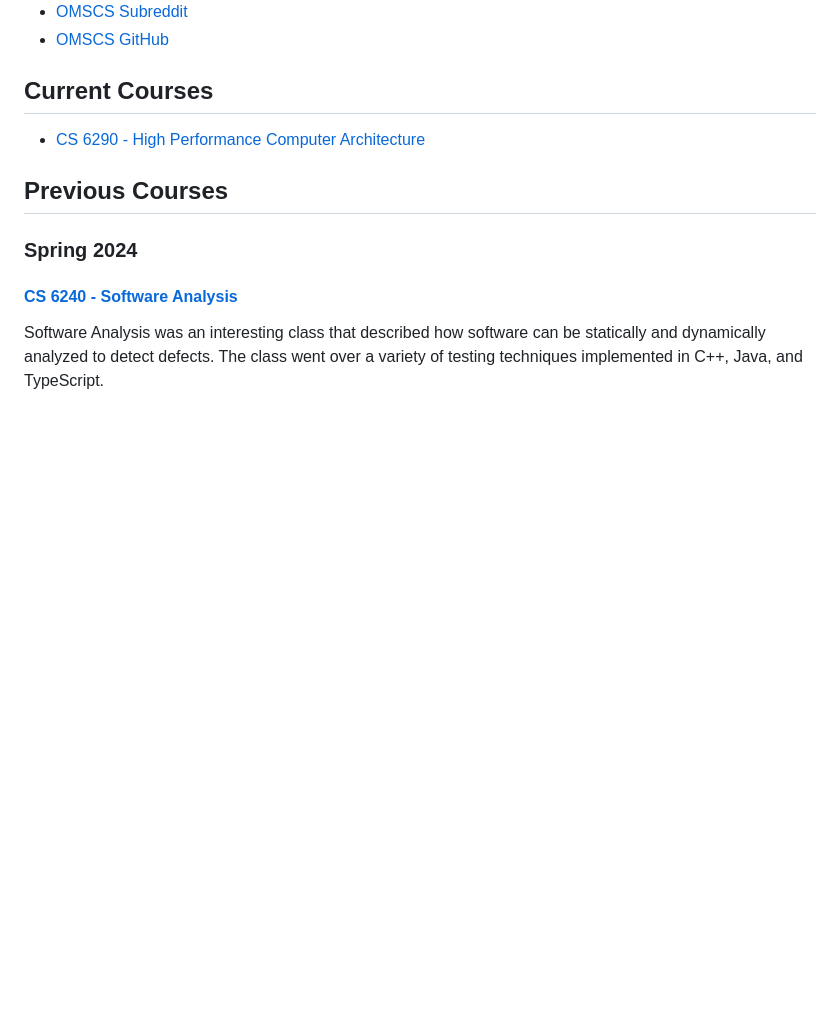
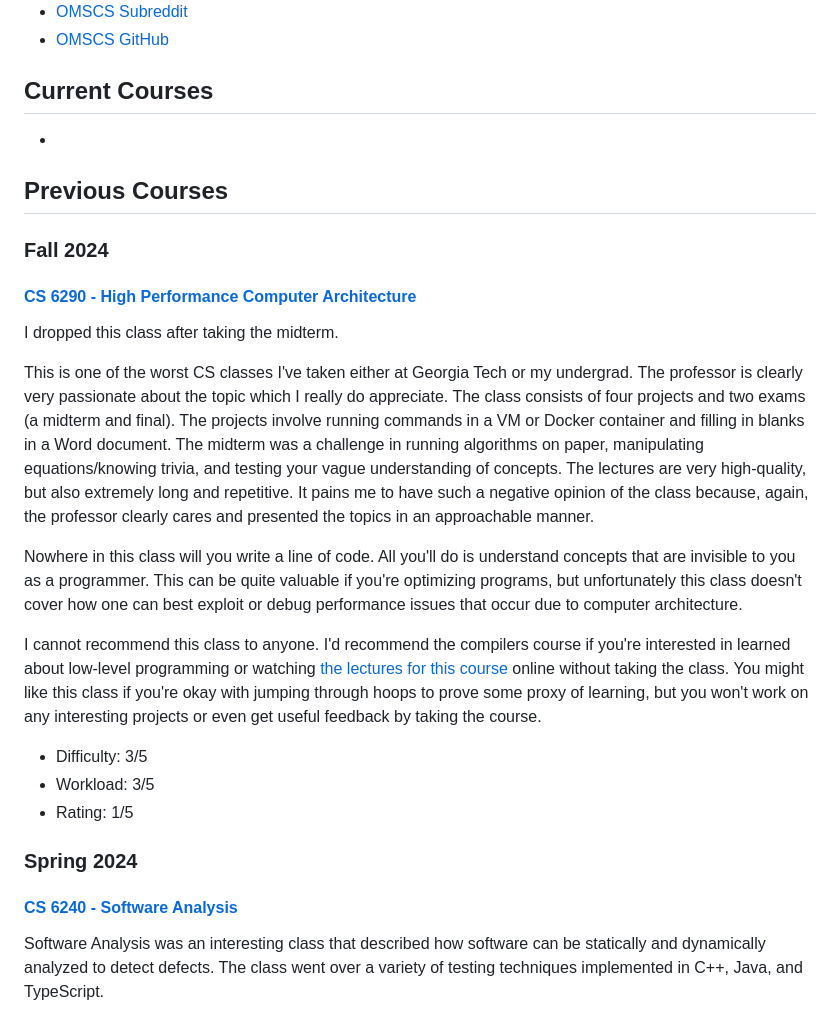
Before and after one commit to shepherdjerred/sjer.red, a Markdown page: src/pages/gatech.md, the part around the change. Rendered like a GitHub page; blank space fills up the shorter version.

Commit message:
write: drop hpca

```diff
--- a/src/pages/gatech.md
+++ b/src/pages/gatech.md
@@ -14,9 +14,25 @@ description: The classes I've taken
 
 ## Current Courses
 
-- [CS 6290 - High Performance Computer Architecture](https://omscs.gatech.edu/cs-6290-high-performance-computer-architecture)
+-
 
 ## Previous Courses
+
+### Fall 2024
+
+#### [CS 6290 - High Performance Computer Architecture](https://omscs.gatech.edu/cs-6290-high-performance-computer-architecture)
+
+I dropped this class after taking the midterm.
+
+This is one of the worst CS classes I've taken either at Georgia Tech or my undergrad. The professor is clearly very passionate about the topic which I really do appreciate. The class consists of four projects and two exams (a midterm and final). The projects involve running commands in a VM or Docker container and filling in blanks in a Word document. The midterm was a challenge in running algorithms on paper, manipulating equations/knowing trivia, and testing your vague understanding of concepts. The lectures are very high-quality, but also extremely long and repetitive. It pains me to have such a negative opinion of the class because, again, the professor clearly cares and presented the topics in an approachable manner.
+
+Nowhere in this class will you write a line of code. All you'll do is understand concepts that are invisible to you as a programmer. This can be quite valuable if you're optimizing programs, but unfortunately this class doesn't cover how one can best exploit or debug performance issues that occur due to computer architecture.
+
+I cannot recommend this class to anyone. I'd recommend the compilers course if you're interested in learned about low-level programming or watching [the lectures for this course](https://www.udacity.com/course/spacecraft-systems-engineering--ud007) online without taking the class. You might like this class if you're okay with jumping through hoops to prove some proxy of learning, but you won't work on any interesting projects or even get useful feedback by taking the course.
+
+- Difficulty: 3/5
+- Workload: 3/5
+- Rating: 1/5
 
 ### Spring 2024
 
```
